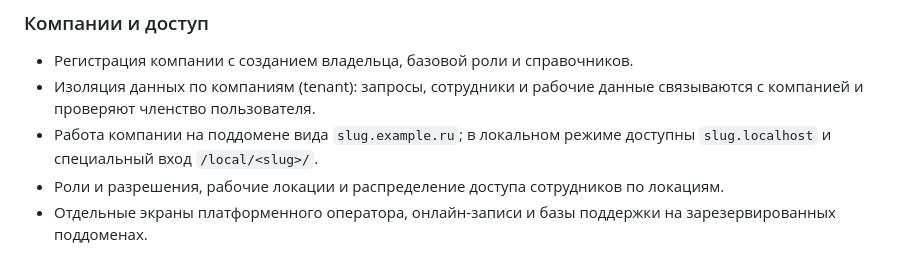
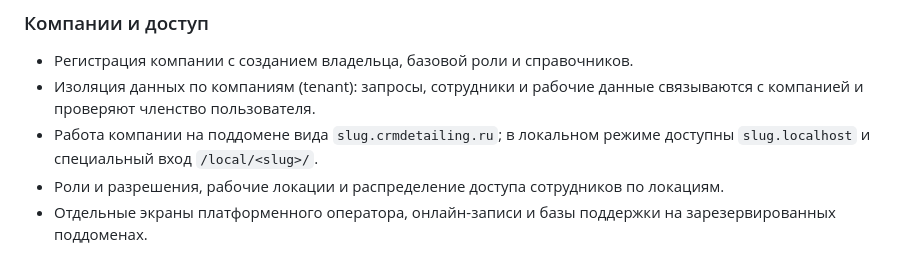
Before and after one commit to arlanchikm/crmdetailing.ru, a Markdown page: README.md, the part around the change. GitHub-like rendering.

```diff
--- a/README.md
+++ b/README.md
@@ -10,7 +10,7 @@
 
 - Регистрация компании с созданием владельца, базовой роли и справочников.
 - Изоляция данных по компаниям (tenant): запросы, сотрудники и рабочие данные связываются с компанией и проверяют членство пользователя.
-- Работа компании на поддомене вида `slug.example.ru`; в локальном режиме доступны `slug.localhost` и специальный вход `/local/<slug>/`.
+- Работа компании на поддомене вида `slug.crmdetailing.ru`; в локальном режиме доступны `slug.localhost` и специальный вход `/local/<slug>/`.
 - Роли и разрешения, рабочие локации и распределение доступа сотрудников по локациям.
 - Отдельные экраны платформенного оператора, онлайн-записи и базы поддержки на зарезервированных поддоменах.
 
```
